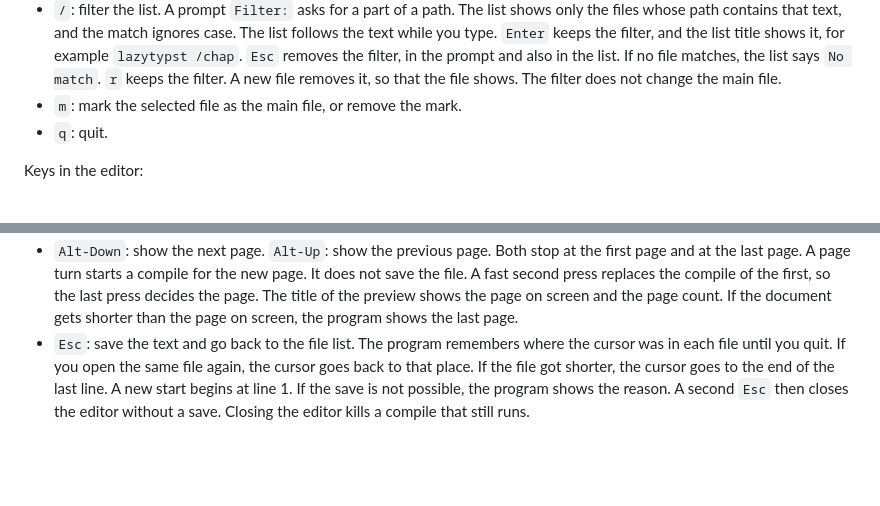
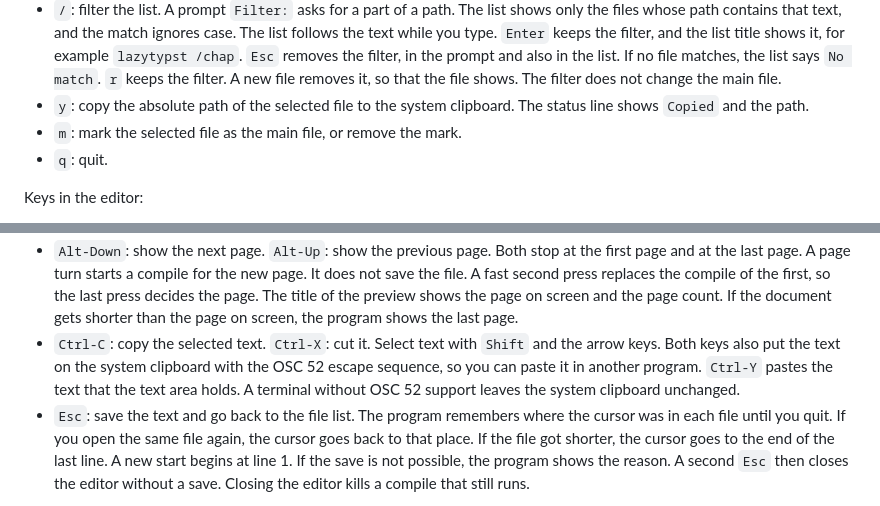
Before and after one commit to Orpheus-21/lazytypst, a Markdown page: README.md, 2 parts joined by grey strips. GitHub-like rendering; blank space fills up the shorter version.

Commit message:
Document the clipboard keys
Closes #45
Closes #50

```diff
--- a/README.md
+++ b/README.md
@@ -105,6 +105,7 @@ Keys in the file list:
 - `r`: read the folder again. New files appear and deleted files go. The selection stays on the same file if it is still there. A main file that is gone loses its mark.
 - `g` or `Home`: select the first file. `G` or `End`: select the last file.
 - `/`: filter the list. A prompt `Filter:` asks for a part of a path. The list shows only the files whose path contains that text, and the match ignores case. The list follows the text while you type. `Enter` keeps the filter, and the list title shows it, for example `lazytypst /chap`. `Esc` removes the filter, in the prompt and also in the list. If no file matches, the list says `No match`. `r` keeps the filter. A new file removes it, so that the file shows. The filter does not change the main file.
+- `y`: copy the absolute path of the selected file to the system clipboard. The status line shows `Copied` and the path.
 - `m`: mark the selected file as the main file, or remove the mark.
 - `q`: quit.
 
@@ -117,6 +118,7 @@ Keys in the editor:
 - `Ctrl-G`: go to the first error of the last compile. The cursor moves to the line and the column that Typst reports. If that error is in another file, the status line names the file, and the cursor stays. If the last compile has no error, the status line says so. The line and the column come from the text at the time of the compile. After more edits, compile again to get exact places.
 - `Alt-Home`: show the first page. `Alt-End`: show the last page. Both start one compile, like a page turn. `Home` and `End` without `Alt` move the cursor.
 - `Alt-Down`: show the next page. `Alt-Up`: show the previous page. Both stop at the first page and at the last page. A page turn starts a compile for the new page. It does not save the file. A fast second press replaces the compile of the first, so the last press decides the page. The title of the preview shows the page on screen and the page count. If the document gets shorter than the page on screen, the program shows the last page.
+- `Ctrl-C`: copy the selected text. `Ctrl-X`: cut it. Select text with `Shift` and the arrow keys. Both keys also put the text on the system clipboard with the OSC 52 escape sequence, so you can paste it in another program. `Ctrl-Y` pastes the text that the text area holds. A terminal without OSC 52 support leaves the system clipboard unchanged.
 - `Esc`: save the text and go back to the file list. The program remembers where the cursor was in each file until you quit. If you open the same file again, the cursor goes back to that place. If the file got shorter, the cursor goes to the end of the last line. A new start begins at line 1. If the save is not possible, the program shows the reason. A second `Esc` then closes the editor without a save. Closing the editor kills a compile that still runs.
 
 All other keys edit the text. A long line wraps on screen, at a word if possible. The file keeps it as one line. The editor shows a dim line number at the left edge of each line. A line that wraps shows its number on the first row only. The right end of the status line shows the cursor position as `line:column`. Both numbers start at 1, and the column counts characters, the same as the error lines of Typst. `Tab` goes to the next stop of 2 columns, so at the start of a line it inserts 2 spaces. It inserts spaces and never a tab character. Tab characters that are already in a file stay. A paste arrives as one piece: the program asks the terminal for bracketed paste. One undo takes back a whole paste. A tab character in pasted text stays a tab character, and a line end in pasted text becomes LF. The file list ignores a paste. The text area uses the Emacs-style keys of the `ratatui-textarea` crate. `Ctrl-B` and `Ctrl-E` do the jobs above and not the Emacs jobs. Use `Left` and `End` instead.
```
Also changed, not shown: CHANGELOG.md (+2 -0 lines).
